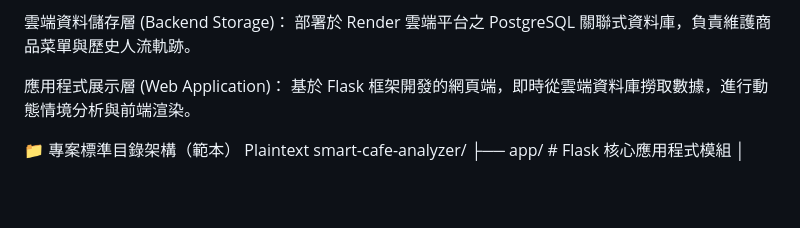
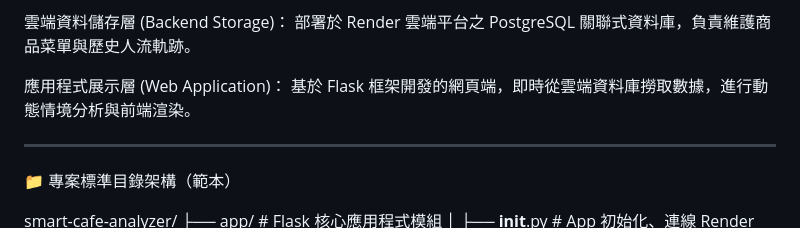
Before and after one commit to doris40421-cloud/smart-cafe-analyzer, a Markdown page: README.md, the part around the change. GitHub-like rendering; blank space fills up the shorter version.

```diff
--- a/README.md
+++ b/README.md
@@ -24,8 +24,9 @@
 
 應用程式展示層 (Web Application)： 基於 Flask 框架開發的網頁端，即時從雲端資料庫撈取數據，進行動態情境分析與前端渲染。
 
+---
 📁 專案標準目錄架構（範本）
-Plaintext
+
 smart-cafe-analyzer/
 ├── app/                  # Flask 核心應用程式模組
 │   ├── __init__.py       # App 初始化、連線 Render DB、動態建表邏輯
```
